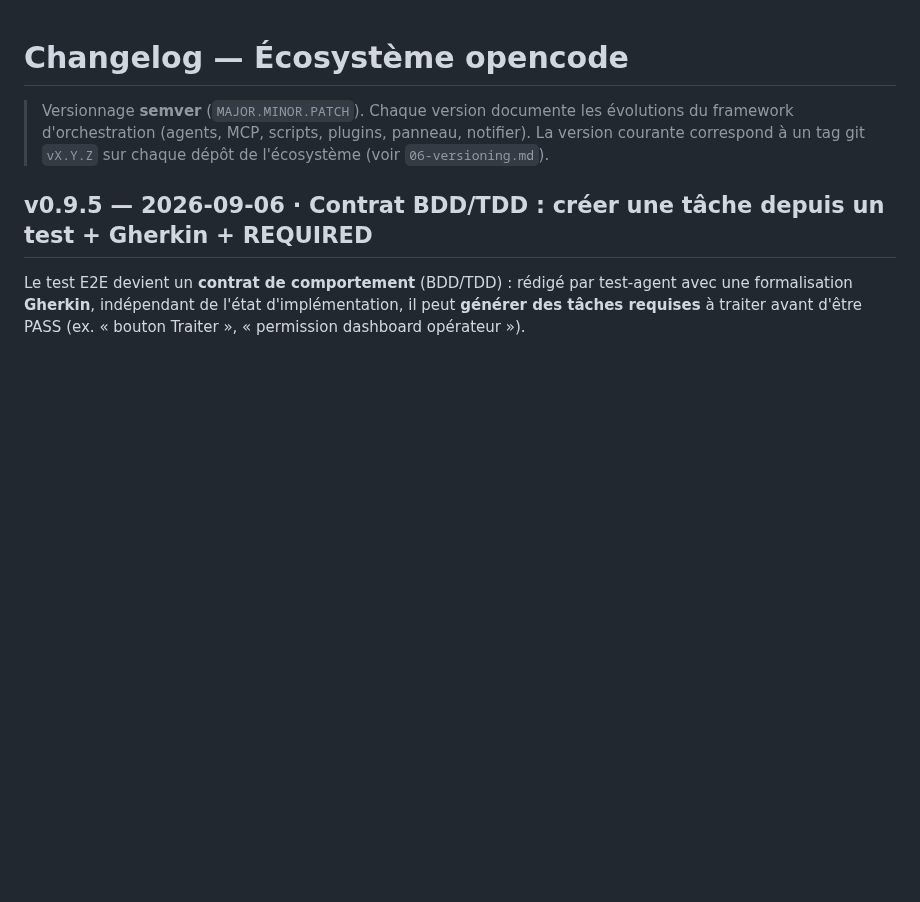
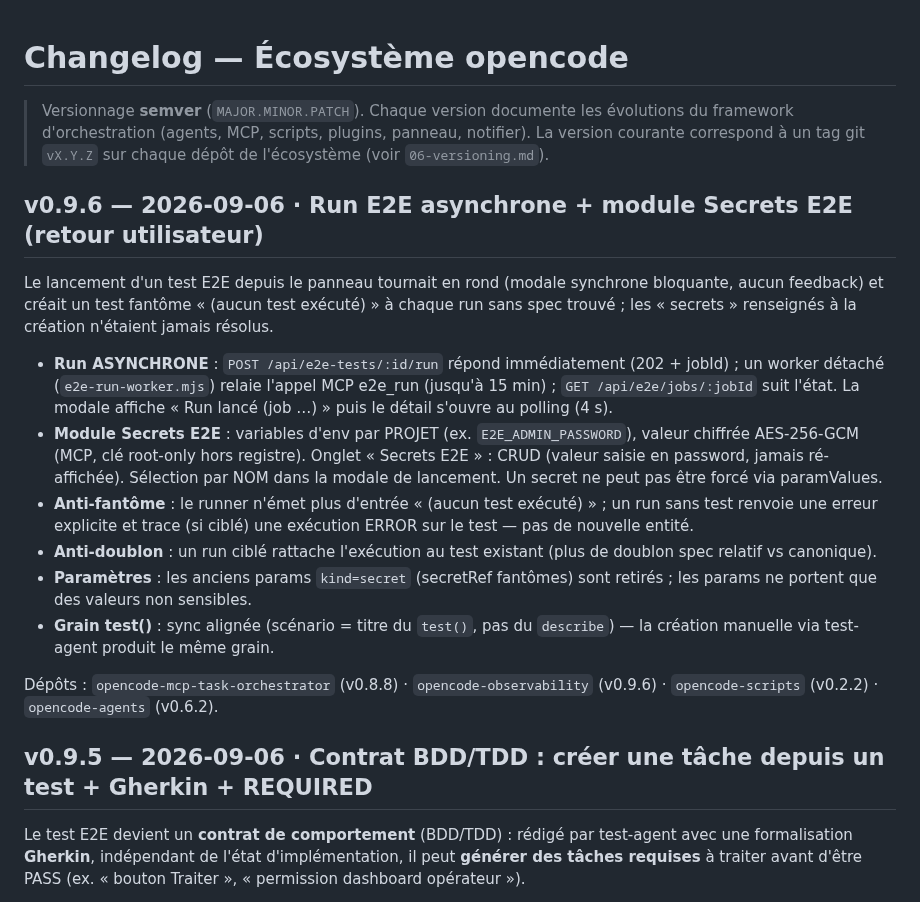
Before and after one commit to RINOHeinrich1/opencode-observability, a Markdown page: public/docs/CHANGELOG.md, the part around the change. Rendered like a GitHub page; blank space fills up the shorter version.

Commit message:
docs(v0.9.6): run asynchrone + module Secrets E2E (CHANGELOG/versioning)

```diff
--- a/public/docs/CHANGELOG.md
+++ b/public/docs/CHANGELOG.md
@@ -4,6 +4,35 @@
 > évolutions du framework d'orchestration (agents, MCP, scripts, plugins,
 > panneau, notifier). La version courante correspond à un tag git `vX.Y.Z` sur
 > chaque dépôt de l'écosystème (voir `06-versioning.md`).
+
+## v0.9.6 — 2026-09-06 · Run E2E asynchrone + module Secrets E2E (retour utilisateur)
+
+Le lancement d'un test E2E depuis le panneau tournait en rond (modale synchrone
+bloquante, aucun feedback) et créait un test fantôme « (aucun test exécuté) » à
+chaque run sans spec trouvé ; les « secrets » renseignés à la création n'étaient
+jamais résolus.
+
+- **Run ASYNCHRONE** : `POST /api/e2e-tests/:id/run` répond immédiatement
+  (202 + jobId) ; un worker détaché (`e2e-run-worker.mjs`) relaie l'appel MCP
+  e2e_run (jusqu'à 15 min) ; `GET /api/e2e/jobs/:jobId` suit l'état. La modale
+  affiche « Run lancé (job …) » puis le détail s'ouvre au polling (4 s).
+- **Module Secrets E2E** : variables d'env par PROJET (ex. `E2E_ADMIN_PASSWORD`),
+  valeur chiffrée AES-256-GCM (MCP, clé root-only hors registre). Onglet
+  « Secrets E2E » : CRUD (valeur saisie en password, jamais ré-affichée).
+  Sélection par NOM dans la modale de lancement. Un secret ne peut pas être
+  forcé via paramValues.
+- **Anti-fantôme** : le runner n'émet plus d'entrée « (aucun test exécuté) » ;
+  un run sans test renvoie une erreur explicite et trace (si ciblé) une
+  exécution ERROR sur le test — pas de nouvelle entité.
+- **Anti-doublon** : un run ciblé rattache l'exécution au test existant (plus de
+  doublon spec relatif vs canonique).
+- **Paramètres** : les anciens params `kind=secret` (secretRef fantômes) sont
+  retirés ; les params ne portent que des valeurs non sensibles.
+- **Grain test()** : sync alignée (scénario = titre du `test()`, pas du
+  `describe`) — la création manuelle via test-agent produit le même grain.
+
+Dépôts : `opencode-mcp-task-orchestrator` (v0.8.8) · `opencode-observability`
+(v0.9.6) · `opencode-scripts` (v0.2.2) · `opencode-agents` (v0.6.2).
 
 ## v0.9.5 — 2026-09-06 · Contrat BDD/TDD : créer une tâche depuis un test + Gherkin + REQUIRED
 
```
Also changed, not shown: public/docs/06-versioning.md (+7 -7 lines).
